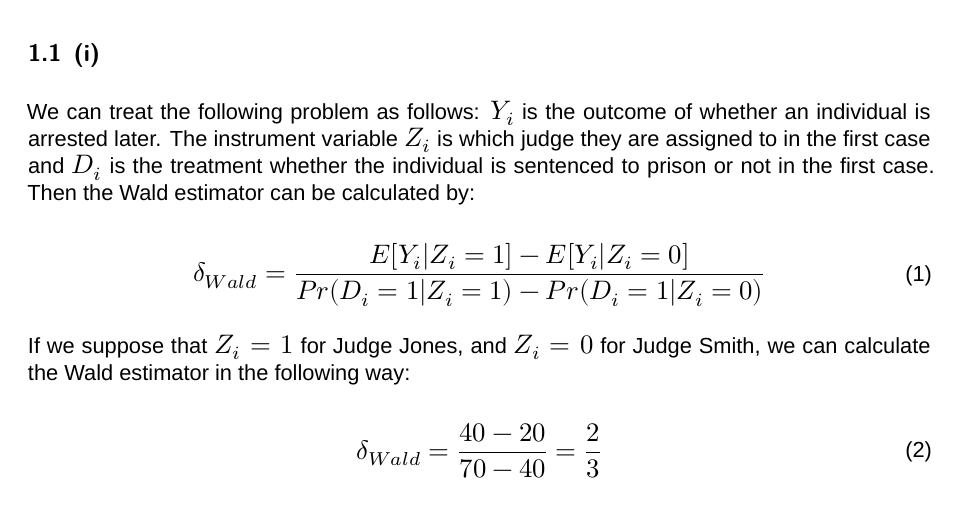
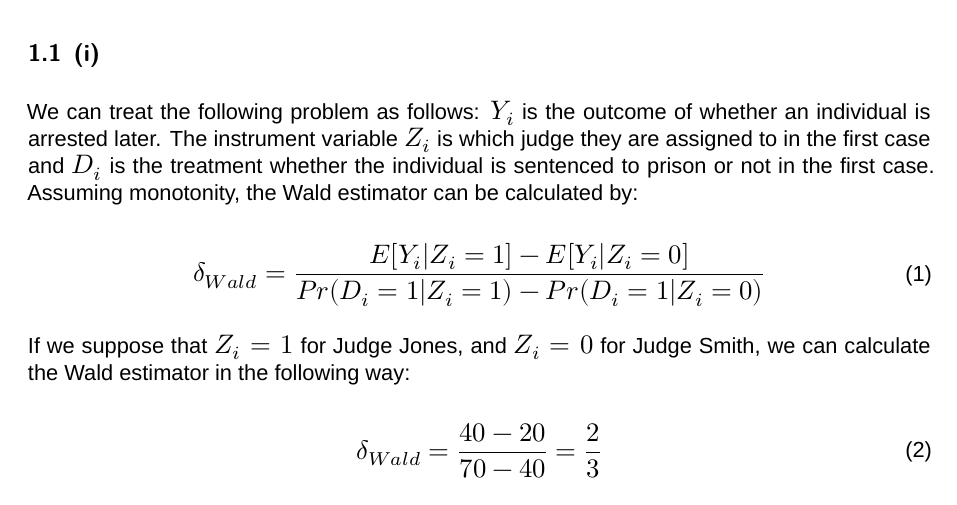
Before and after one commit to thaoyuh/Econometrics_II, a Quarto document (Assignment 4/Assignment4.qmd): part of page 2 of 8, cut so that both start at the same text. Rendered offline with R 4.5, knitr and Pandoc in place of Quarto, then LaTeX, with nearby package versions; some code elsewhere in the file could not run offline; a font, style sheet, LaTeX package, included part or bibliography that could not be used is replaced or left out.

Commit message:
Update Assignment4.qmd

```diff
--- a/Assignment 4/Assignment4.qmd
+++ b/Assignment 4/Assignment4.qmd
@@ -77,7 +77,7 @@ Future arrests   & 40\%                  & 60\%                 & 20\%
 
 \subsection{(i)} \label{q1_1}
 
-We can treat the following problem as follows: $Y_i$ is the outcome of whether an individual is arrested later. The instrument variable $Z_i$ is which judge they are assigned to in the first case and $D_i$ is the treatment whether the individual is sentenced to prison or not in the first case. Then the Wald estimator can be calculated by:
+We can treat the following problem as follows: $Y_i$ is the outcome of whether an individual is arrested later. The instrument variable $Z_i$ is which judge they are assigned to in the first case and $D_i$ is the treatment whether the individual is sentenced to prison or not in the first case. Assuming monotonity, the Wald estimator can be calculated by:
 
 \begin{equation}
 \begin{aligned}
```
